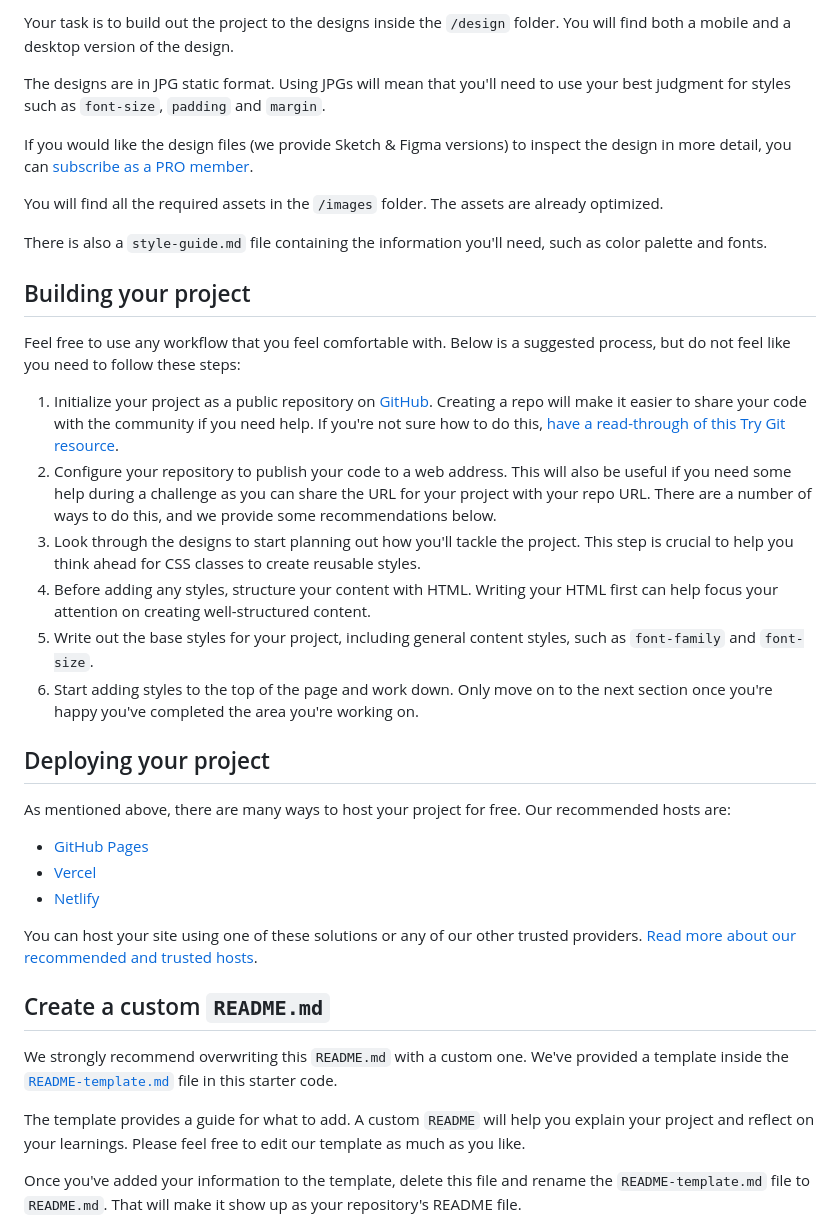
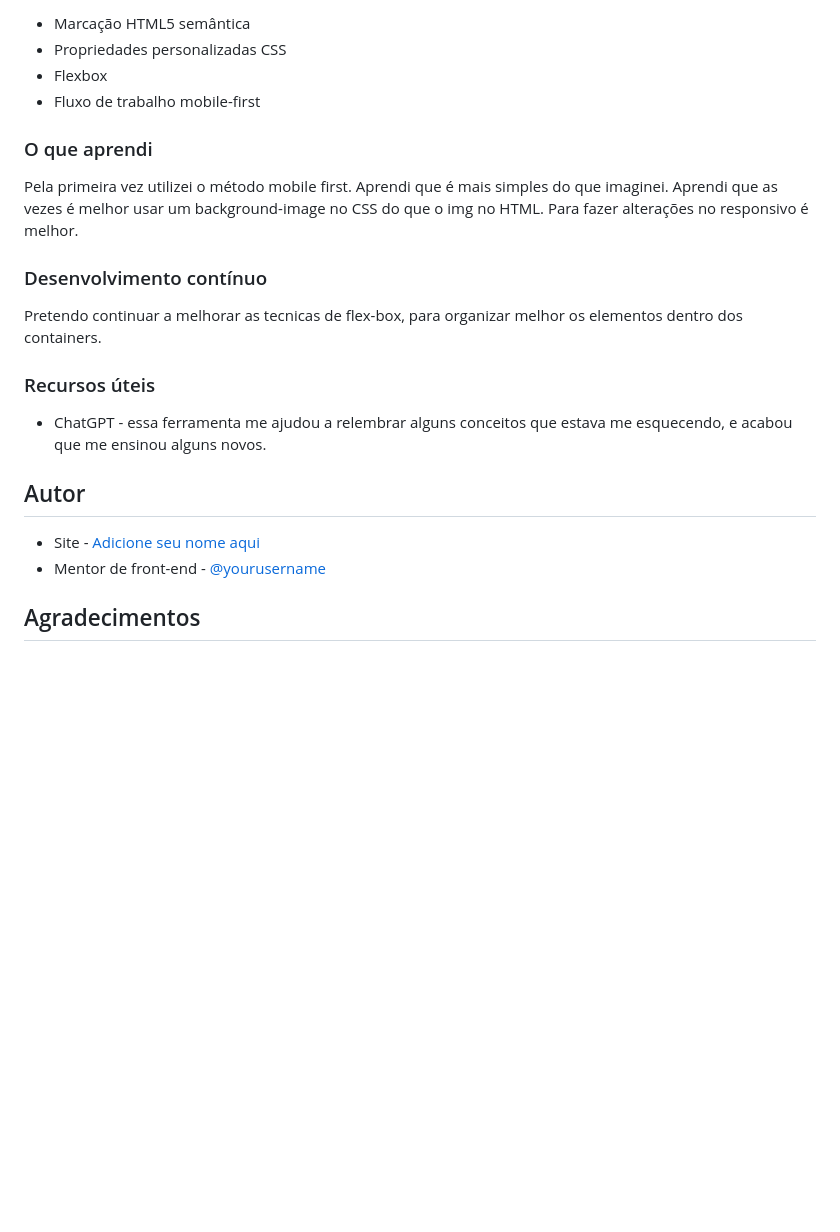
Before and after one commit to MarioCarlaibe/product-preview-card-component-main, a Markdown page: README.md, the part around the change printed below. GitHub-like rendering; blank space fills up the shorter version.

```diff
--- a/README.md
+++ b/README.md
@@ -27,40 +38,26 @@ Want some support on the challenge? [Join our community](https://www.frontendmen
 
-Your task is to build out the project to the designs inside the `/design` folder. You will find both a mobile and a desktop version of the design.
+- Marcação HTML5 semântica
+- Propriedades personalizadas CSS
+- Flexbox
+- Fluxo de trabalho mobile-first
 
-The designs are in JPG static format. Using JPGs will mean that you'll need to use your best judgment for styles such as `font-size`, `padding` and `margin`.
+### O que aprendi
 
-If you would like the design files (we provide Sketch & Figma versions) to inspect the design in more detail, you can [subscribe as a PRO member](https://www.frontendmentor.io/pro).
+Pela primeira vez utilizei o método mobile first. Aprendi que é mais simples do que imaginei.
+Aprendi que as vezes é melhor usar um background-image no CSS do que o img no HTML. Para fazer alterações no responsivo é melhor.
 
-You will find all the required assets in the `/images` folder. The assets are already optimized.
+### Desenvolvimento contínuo
 
-There is also a `style-guide.md` file containing the information you'll need, such as color palette and fonts.
+Pretendo continuar a melhorar as tecnicas de flex-box, para organizar melhor os elementos dentro dos containers.
 
-## Building your project
+### Recursos úteis
 
-Feel free to use any workflow that you feel comfortable with. Below is a suggested process, but do not feel like you need to follow these steps:
+- ChatGPT - essa ferramenta me ajudou a relembrar alguns conceitos que estava me esquecendo, e acabou que me ensinou alguns novos.
 
-1. Initialize your project as a public repository on [GitHub](https://github.com/). Creating a repo will make it easier to share your code with the community if you need help. If you're not sure how to do this, [have a read-through of this Try Git resource](https://try.github.io/).
-2. Configure your repository to publish your code to a web address. This will also be useful if you need some help during a challenge as you can share the URL for your project with your repo URL. There are a number of ways to do this, and we provide some recommendations below.
-3. Look through the designs to start planning out how you'll tackle the project. This step is crucial to help you think ahead for CSS classes to create reusable styles.
-4. Before adding any styles, structure your content with HTML. Writing your HTML first can help focus your attention on creating well-structured content.
-5. Write out the base styles for your project, including general content styles, such as `font-family` and `font-size`.
-6. Start adding styles to the top of the page and work down. Only move on to the next section once you're happy you've completed the area you're working on.
+## Autor
 
-## Deploying your project
+- Site - [Adicione seu nome aqui](https://www.your-site.com)
+- Mentor de front-end - [@yourusername](https://www.frontendmentor.io/profile/yourusername)
 
-As mentioned above, there are many ways to host your project for free. Our recommended hosts are:
+## Agradecimentos
 
-- [GitHub Pages](https://pages.github.com/)
-- [Vercel](https://vercel.com/)
-- [Netlify](https://www.netlify.com/)
-
-You can host your site using one of these solutions or any of our other trusted providers. [Read more about our recommended and trusted hosts](https://medium.com/frontend-mentor/frontend-mentor-trusted-hosting-providers-bf000dfebe).
-
-## Create a custom `README.md`
-
-We strongly recommend overwriting this `README.md` with a custom one. We've provided a template inside the [`README-template.md`](./README-template.md) file in this starter code.
-
-The template provides a guide for what to add. A custom `README` will help you explain your project and reflect on your learnings. Please feel free to edit our template as much as you like.
-
-Once you've added your information to the template, delete this file and rename the `README-template.md` file to `README.md`. That will make it show up as your repository's README file.
-
```
Also changed, not shown: other parts of README.md (+26 -40 lines), README-template.md (deleted, +0 -111 lines), design/Captura-final-desktop.PNG (added), design/Captura-final-mobile.PNG (added), 1 other file.
